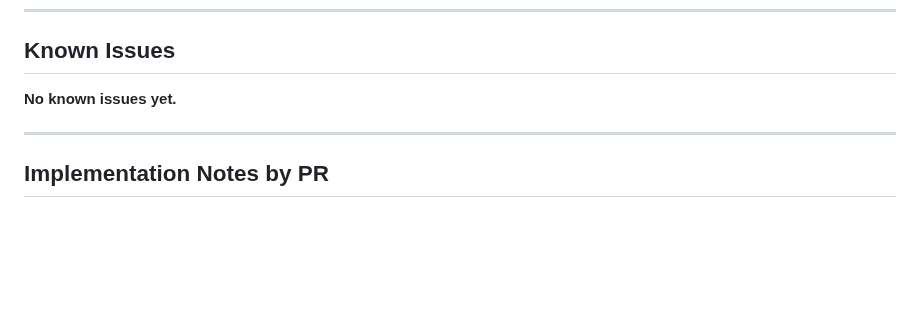
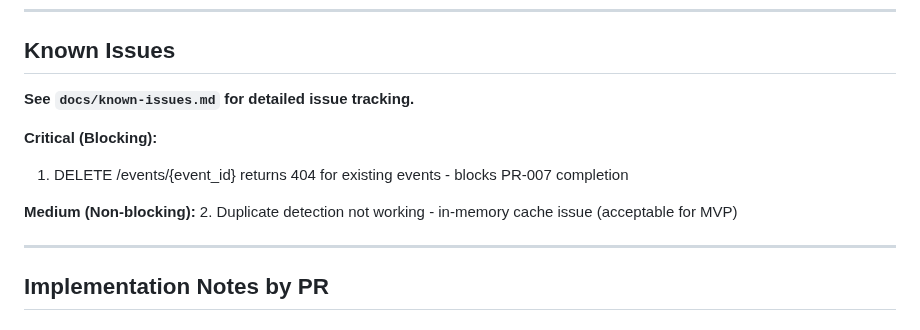
Before and after one commit to GCUGrayArea/dwarfen-mohawk, a Markdown page: docs/memory/progress.md, the part around the change. GitHub-like rendering; blank space fills up the shorter version.

```diff
--- a/docs/memory/progress.md
+++ b/docs/memory/progress.md
@@ -123,7 +123,13 @@ Block 2 (PR-003, PR-004) is complete. Block 3-4 routes are in progress.
 
 ## Known Issues
 
-**No known issues yet.**
+**See `docs/known-issues.md` for detailed issue tracking.**
+
+**Critical (Blocking):**
+1. DELETE /events/{event_id} returns 404 for existing events - blocks PR-007 completion
+
+**Medium (Non-blocking):**
+2. Duplicate detection not working - in-memory cache issue (acceptable for MVP)
 
 ---
 
```
Also changed, not shown: docs/known-issues.md (added, +264 -0 lines), docs/memory/activeContext.md (+19 -3 lines).
